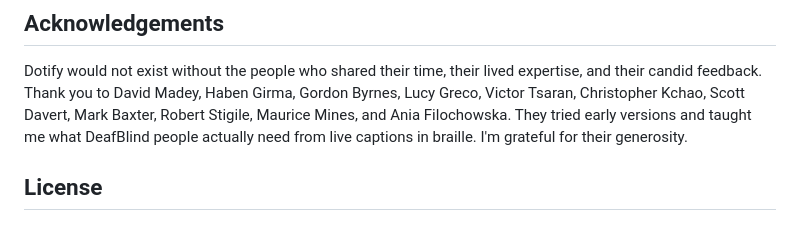
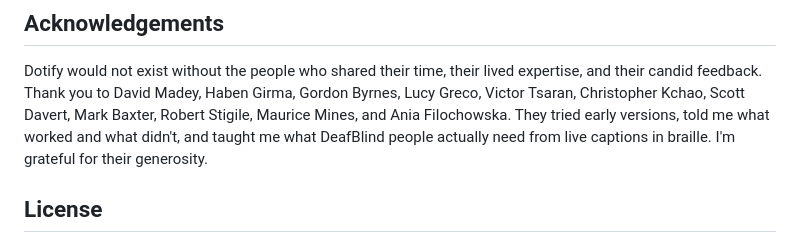
Before and after one commit to bhavyashah/dotify, a Markdown page: README.md, the part around the change. GitHub-like rendering.

Commit message:
README: acknowledgements: they told me what worked and what didn't

```diff
--- a/README.md
+++ b/README.md
@@ -119,8 +119,9 @@ Dotify would not exist without the people who shared their time, their lived
 expertise, and their candid feedback. Thank you to David Madey, Haben Girma,
 Gordon Byrnes, Lucy Greco, Victor Tsaran, Christopher Kchao, Scott Davert,
 Mark Baxter, Robert Stigile, Maurice Mines, and Ania Filochowska. They tried
-early versions and taught me what DeafBlind people actually need from live
-captions in braille. I'm grateful for their generosity.
+early versions, told me what worked and what didn't, and taught me what
+DeafBlind people actually need from live captions in braille. I'm grateful
+for their generosity.
 
 ## License
 
```
